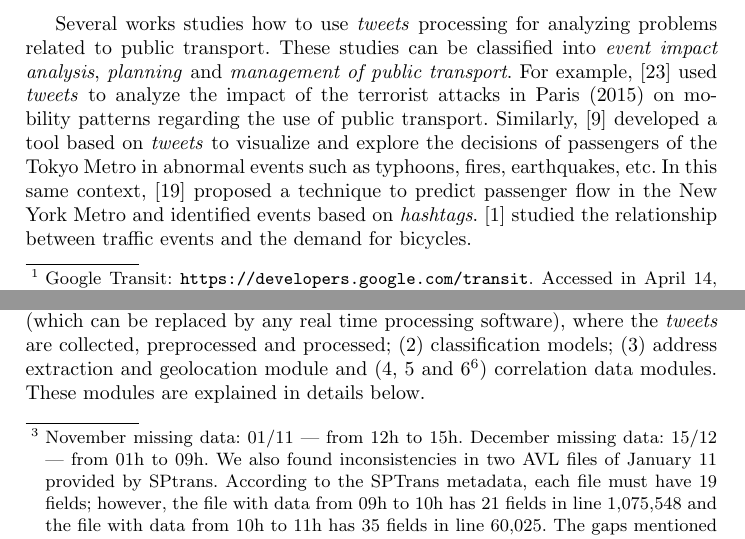
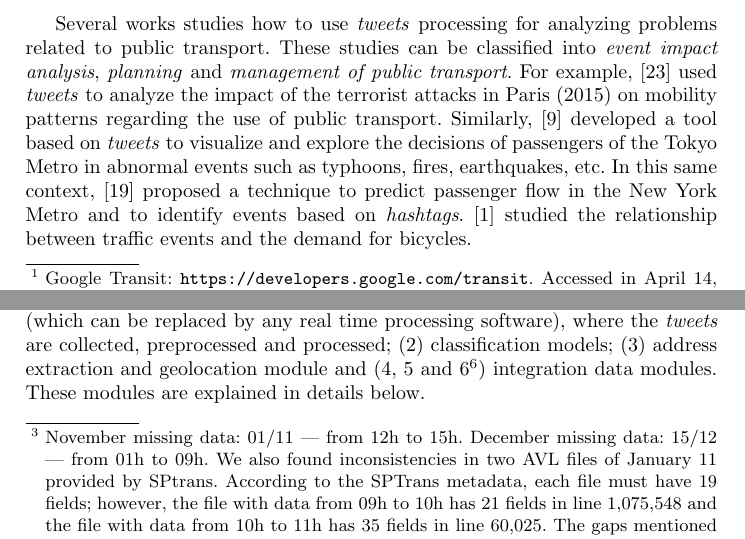
Before and after one commit to fcas/dissertacao, a LaTeX paper (papers/aits/samplepaper.tex): two parts of pages 1 and 3 of 12, joined at a grey line, cut so that both start at the same text. Compiled offline with pdfLaTeX.

Commit message:
minor fixies

```diff
--- a/papers/aits/samplepaper.tex
+++ b/papers/aits/samplepaper.tex
@@ -184,7 +184,7 @@ Exception events happens sporadically or suddenly and are capable of generating
 \label{relatedWorks}
 %According to a literature review, we found works that use \textit{tweets} processing to mitigation of problems related to public transportation. The reviewed studies can be classified in \emph{event impact analysis}, \emph{planning} and \emph{management of public transportation}. For example, \cite{Wen2016} used \textit{tweets} to analyze the impact of the terrorist attacks in Paris (2015) on mobility patterns regarding the use of public transport. Similarly, \cite{Itoh2016} developed a tool based on \textit{tweets} to visualize and explore the decisions of passengers of the Tokyo Metro before abnormal events such as typhoons, fires, earthquakes, etc. In this same context, \cite{Ni2016} proposed a technique to predict passenger flow in the New York Metro and identify events based on \textit{hashtags}. Whereas in \cite{Chen2016} the relationship between traffic events and the demand for bicycles was analyzed.
 %
-Several works studies how to use \textit{tweets} processing for analyzing problems related to public transport. These studies can be classified into \emph{event impact analysis}, \emph{planning} and \emph{management of public transport}. For example, \cite{Wen2016} used \textit{tweets} to analyze the impact of the terrorist attacks in Paris (2015) on mobility patterns regarding the use of public transport. Similarly, \cite{Itoh2016} developed a tool based on \textit{tweets} to visualize and explore the decisions of passengers of the Tokyo Metro in abnormal events such as typhoons, fires, earthquakes, etc. In this same context, \cite{Ni2016} proposed a technique to predict passenger flow in the New York Metro and identified events based on \textit{hashtags}. \cite{Chen2016} studied the relationship between traffic events and the demand for bicycles.
+Several works studies how to use \textit{tweets} processing for analyzing problems related to public transport. These studies can be classified into \emph{event impact analysis}, \emph{planning} and \emph{management of public transport}. For example, \cite{Wen2016} used \textit{tweets} to analyze the impact of the terrorist attacks in Paris (2015) on mobility patterns regarding the use of public transport. Similarly, \cite{Itoh2016} developed a tool based on \textit{tweets} to visualize and explore the decisions of passengers of the Tokyo Metro in abnormal events such as typhoons, fires, earthquakes, etc. In this same context, \cite{Ni2016} proposed a technique to predict passenger flow in the New York Metro and to identify events based on \textit{hashtags}. \cite{Chen2016} studied the relationship between traffic events and the demand for bicycles.
 
 With respect to public transport planning and management, \cite{Mukherjee2015} presents a framework developed and used by the Bangalore Public Transport Agency, which allowed issues related to public transport to be reported, improving the operation planning and the service provided to the population. Analogously, \cite{Gutev2016} used \textit{tweets} to identify the popularity of points of interest and age distribution in order to determine the best points for bicycle stations and, thus, encourage the use of this mode of transport. Also related to the points of interest, \cite{Maghrebi2015} used \textit{tweets} to identify human activities patterns and their respective impacts on the demand for public transport.
 
@@ -442,7 +442,7 @@ January & 744 & 102,44 \\
 
 \paragraph{\textbf{Framework}}
 
-The architecture proposed for the identification framework is depicted in Figure ~\ref{fig:caracterization_flow_en}. It consists of (1) a \textit{tweets} processing streaming module (which can be replaced by any real time processing software), where the \textit{tweets} are collected, preprocessed and processed; (2) classification models; (3) address extraction and geolocation module and (4, 5 and 6\footnote{Finding abnormal association rules in the velocity dataset (step 6 in Fig.~\ref{fig:caracterization_flow_en}) is still a work in progress.}) correlation data modules. These modules are explained in details below.
+The architecture proposed for the identification framework is depicted in Figure ~\ref{fig:caracterization_flow_en}. It consists of (1) a \textit{tweets} processing streaming module (which can be replaced by any real time processing software), where the \textit{tweets} are collected, preprocessed and processed; (2) classification models; (3) address extraction and geolocation module and (4, 5 and 6\footnote{Finding abnormal association rules in the velocity dataset (step 6 in Fig.~\ref{fig:caracterization_flow_en}) is still a work in progress.}) integration data modules. These modules are explained in details below.
 
 \begin{figure}[!htb]
 	\centering
```
Also changed, not shown: papers/aits/samplepaper.pdf.
